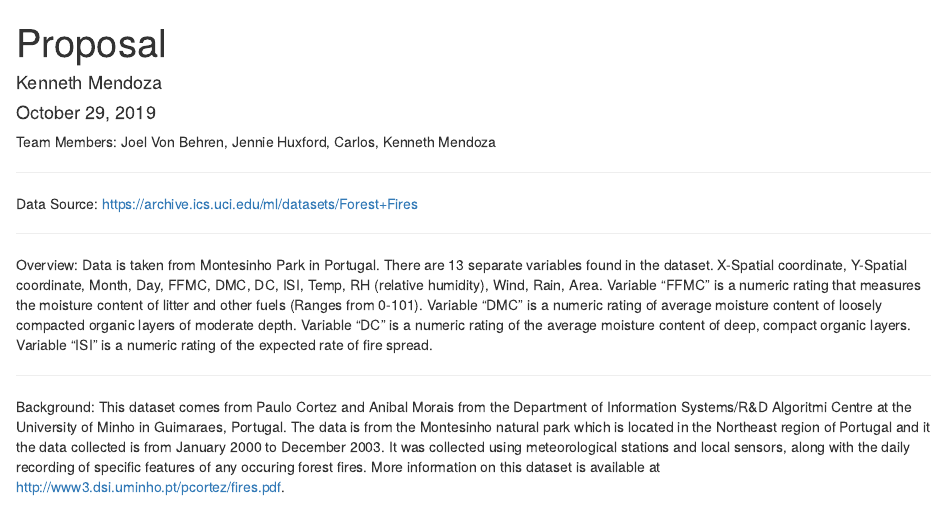
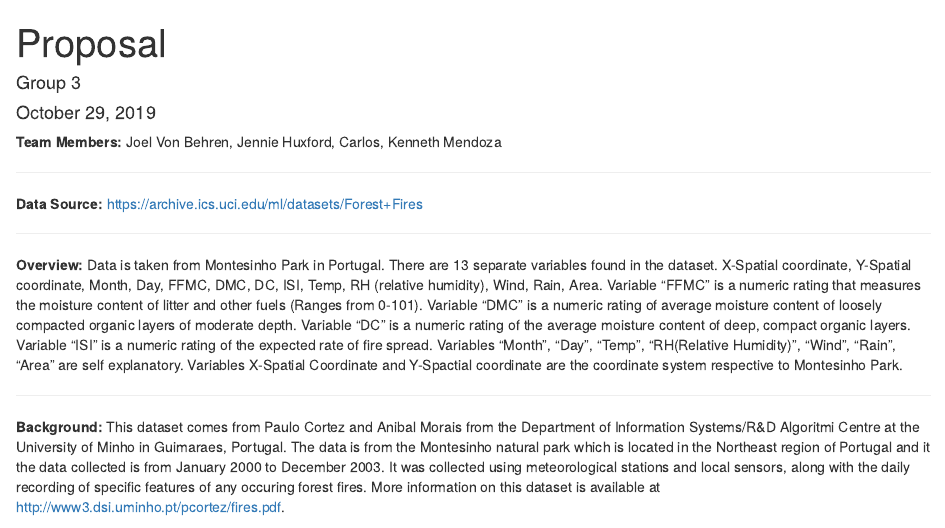
Before and after one commit to Kenneh7/DS202Proj, an R Markdown document (Finalproj.Rmd): the page in a window 1100 px wide, from its top. Rendered offline with R 4.5, knitr and Pandoc, with nearby package versions.

Commit message:
Last changes

````diff
--- a/Finalproj.Rmd
+++ b/Finalproj.Rmd
@@ -1,6 +1,6 @@
 ---
 title: "Proposal"
-author: "Kenneth Mendoza"
+author: "Group 3"
 date: "October 29, 2019"
 output: html_document
 ---
@@ -9,22 +9,22 @@ output: html_document
 knitr::opts_chunk$set(echo = TRUE)
 ```
 
-Team Members: Joel Von Behren, Jennie Huxford, Carlos, Kenneth Mendoza
+**Team Members:** Joel Von Behren, Jennie Huxford, Carlos, Kenneth Mendoza
 
 ***
 
-Data Source: https://archive.ics.uci.edu/ml/datasets/Forest+Fires
+**Data Source:** https://archive.ics.uci.edu/ml/datasets/Forest+Fires
 
 ***
 
-Overview:
+**Overview:**
 Data is taken from Montesinho Park in Portugal. There are 13 separate variables found in the dataset. X-Spatial coordinate, Y-Spatial coordinate, Month, Day, FFMC, DMC, DC, ISI, Temp, RH (relative humidity), Wind, Rain, Area.
-Variable "FFMC" is a numeric rating that measures the moisture content of litter and other fuels (Ranges from 0-101). Variable "DMC" is a numeric rating of average moisture content of loosely compacted organic layers of moderate depth. Variable "DC" is a numeric rating of the average moisture content of deep, compact organic layers. Variable "ISI" is a numeric rating of the expected rate of fire spread.
+Variable "FFMC" is a numeric rating that measures the moisture content of litter and other fuels (Ranges from 0-101). Variable "DMC" is a numeric rating of average moisture content of loosely compacted organic layers of moderate depth. Variable "DC" is a numeric rating of the average moisture content of deep, compact organic layers. Variable "ISI" is a numeric rating of the expected rate of fire spread. Variables "Month", "Day", "Temp", "RH(Relative Humidity)", "Wind", "Rain", "Area" are self explanatory. Variables X-Spatial Coordinate and Y-Spactial coordinate are the coordinate system respective to Montesinho Park.
 
 
 ***
 
-Background:
+**Background:**
 This dataset comes from Paulo Cortez and Anibal Morais from the Department of Information Systems/R&D Algoritmi Centre at the University of Minho in Guimaraes, Portugal. The data is from the Montesinho natural park which is located in the Northeast region of Portugal and it the data collected is from January 2000 to December 2003. It was collected using meteorological stations and local sensors, along with the daily recording of specific features of any occuring forest fires. More information on this dataset is available at http://www3.dsi.uminho.pt/pcortez/fires.pdf.
 
 Citation:
````
Also changed, not shown: Finalproj.Rmd (2 more changed lines).
